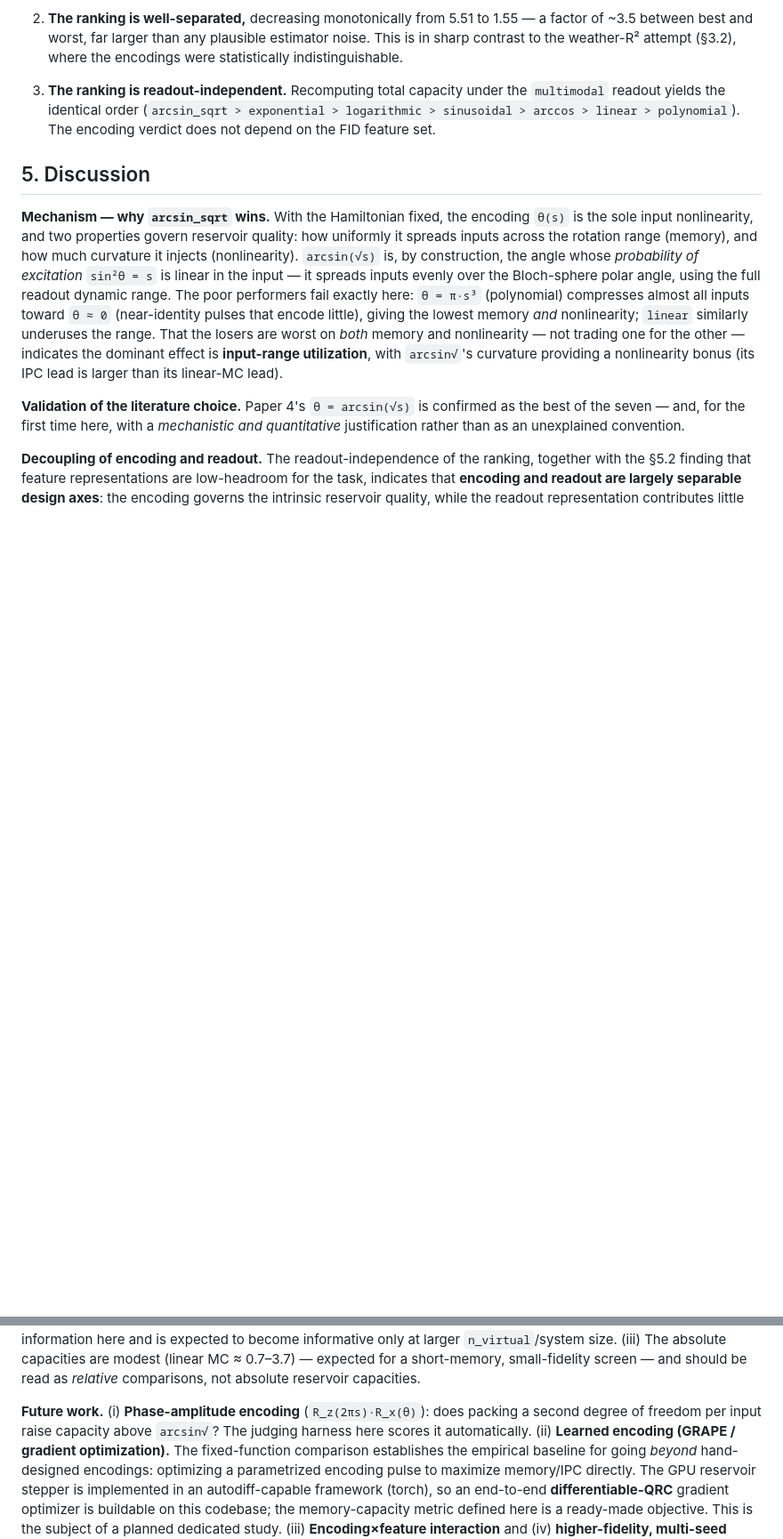
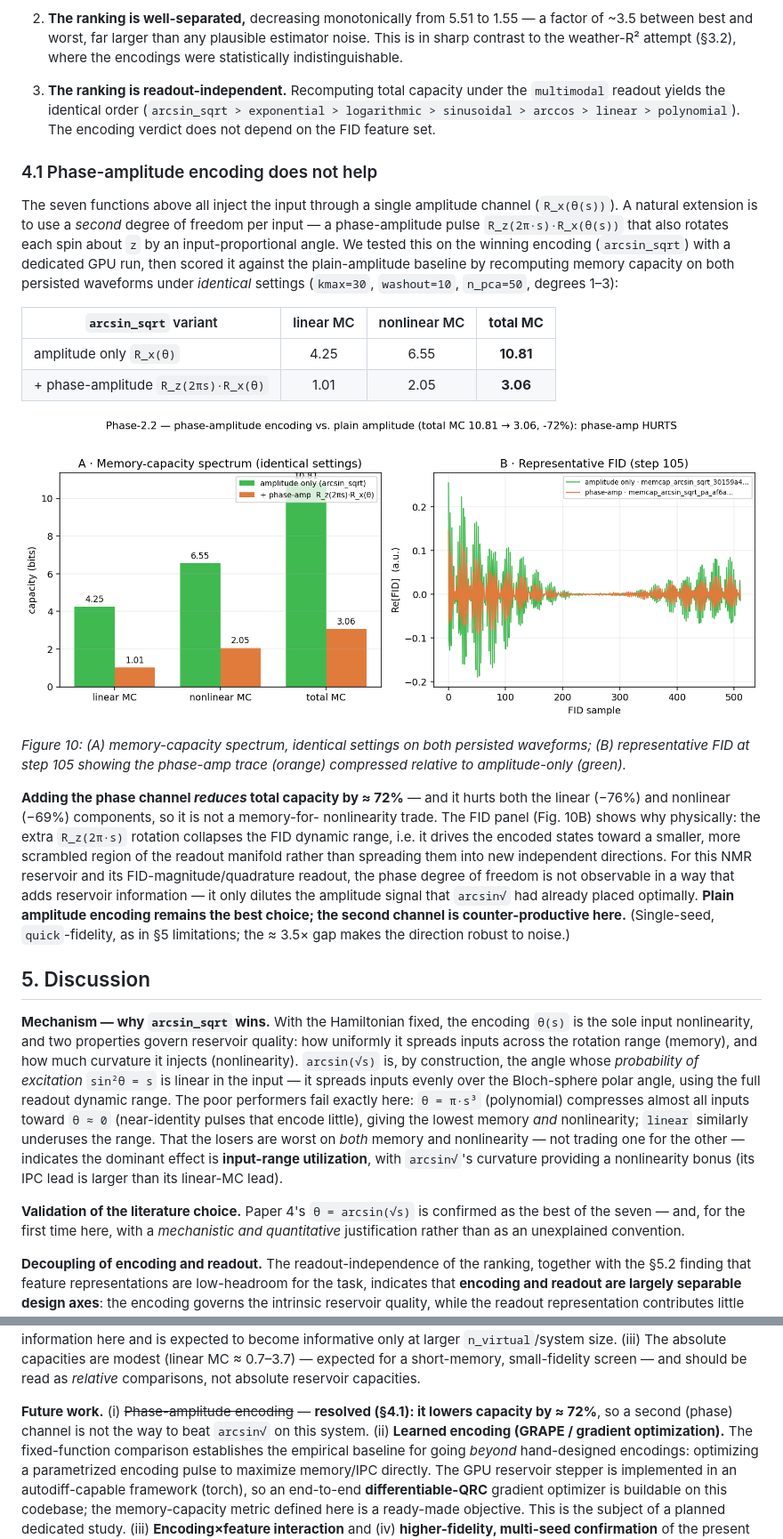
Before and after one commit to siridech-bo/CiRA-Quantum, a Markdown page: docs/QRC/QRC_Encoding_Study.md, 2 parts joined by grey strips. Shown at 89% size. GitHub-like rendering; pictures changed too: docs/QRC/figures/fig10_phaseamp.png (added); blank space fills up the shorter version.

```diff
--- a/docs/QRC/QRC_Encoding_Study.md
+++ b/docs/QRC/QRC_Encoding_Study.md
@@ -163,6 +163,40 @@ IPC, stacked), (B) NARMA-10 NMSE (lower better), (C) effective dimensionality,
    (`arcsin_sqrt > exponential > logarithmic > sinusoidal > arccos > linear >
    polynomial`). The encoding verdict does not depend on the FID feature set.
 
+### 4.1 Phase-amplitude encoding does not help
+
+The seven functions above all inject the input through a single amplitude channel
+(`R_x(θ(s))`). A natural extension is to use a *second* degree of freedom per input
+— a phase-amplitude pulse `R_z(2π·s)·R_x(θ(s))` that also rotates each spin about
+`z` by an input-proportional angle. We tested this on the winning encoding
+(`arcsin_sqrt`) with a dedicated GPU run, then scored it against the plain-amplitude
+baseline by recomputing memory capacity on both persisted waveforms under
+*identical* settings (`kmax=30`, `washout=10`, `n_pca=50`, degrees 1–3):
+
+| `arcsin_sqrt` variant | linear MC | nonlinear MC | **total MC** |
+|-----------------------|:---:|:---:|:---:|
+| amplitude only `R_x(θ)` | 4.25 | 6.55 | **10.81** |
+| + phase-amplitude `R_z(2πs)·R_x(θ)` | 1.01 | 2.05 | **3.06** |
+
+![Phase-amplitude head-to-head](figures/fig10_phaseamp.png)
+
+*Figure 10: (A) memory-capacity spectrum, identical settings on both persisted
+waveforms; (B) representative FID at step 105 showing the phase-amp trace (orange)
+compressed relative to amplitude-only (green).*
+
+**Adding the phase channel *reduces* total capacity by ≈ 72%** — and it hurts both
+the linear (−76%) and nonlinear (−69%) components, so it is not a memory-for-
+nonlinearity trade. The FID panel (Fig. 10B) shows why physically: the extra
+`R_z(2π·s)` rotation collapses the FID dynamic range, i.e. it drives the encoded
+states toward a smaller, more scrambled region of the readout manifold rather than
+spreading them into new independent directions. For this NMR reservoir and its
+FID-magnitude/quadrature readout, the phase degree of freedom is not observable in
+a way that adds reservoir information — it only dilutes the amplitude signal that
+`arcsin√` had already placed optimally. **Plain amplitude encoding remains the
+best choice; the second channel is counter-productive here.** (Single-seed,
+`quick`-fidelity, as in §5 limitations; the ≈ 3.5× gap makes the direction robust
+to noise.)
+
 ## 5. Discussion
 
 **Mechanism — why `arcsin_sqrt` wins.** With the Hamiltonian fixed, the encoding
@@ -208,9 +242,9 @@ ranking information here and is expected to become informative only at larger
 0.7–3.7) — expected for a short-memory, small-fidelity screen — and should be read
 as *relative* comparisons, not absolute reservoir capacities.
 
-**Future work.** (i) **Phase-amplitude encoding** (`R_z(2πs)·R_x(θ)`): does
-packing a second degree of freedom per input raise capacity above `arcsin√`? The
-judging harness here scores it automatically. (ii) **Learned encoding (GRAPE /
+**Future work.** (i) ~~Phase-amplitude encoding~~ — **resolved (§4.1): it lowers
+capacity by ≈ 72%**, so a second (phase) channel is not the way to beat `arcsin√`
+on this system. (ii) **Learned encoding (GRAPE /
 gradient optimization).** The fixed-function comparison establishes the empirical
 baseline for going *beyond* hand-designed encodings: optimizing a parametrized
 encoding pulse to maximize memory/IPC directly. The GPU reservoir stepper is
```
Also changed, not shown: docs/QRC/QRC_Next_Stage_Status.md (+4 -2 lines), 4 other files.
